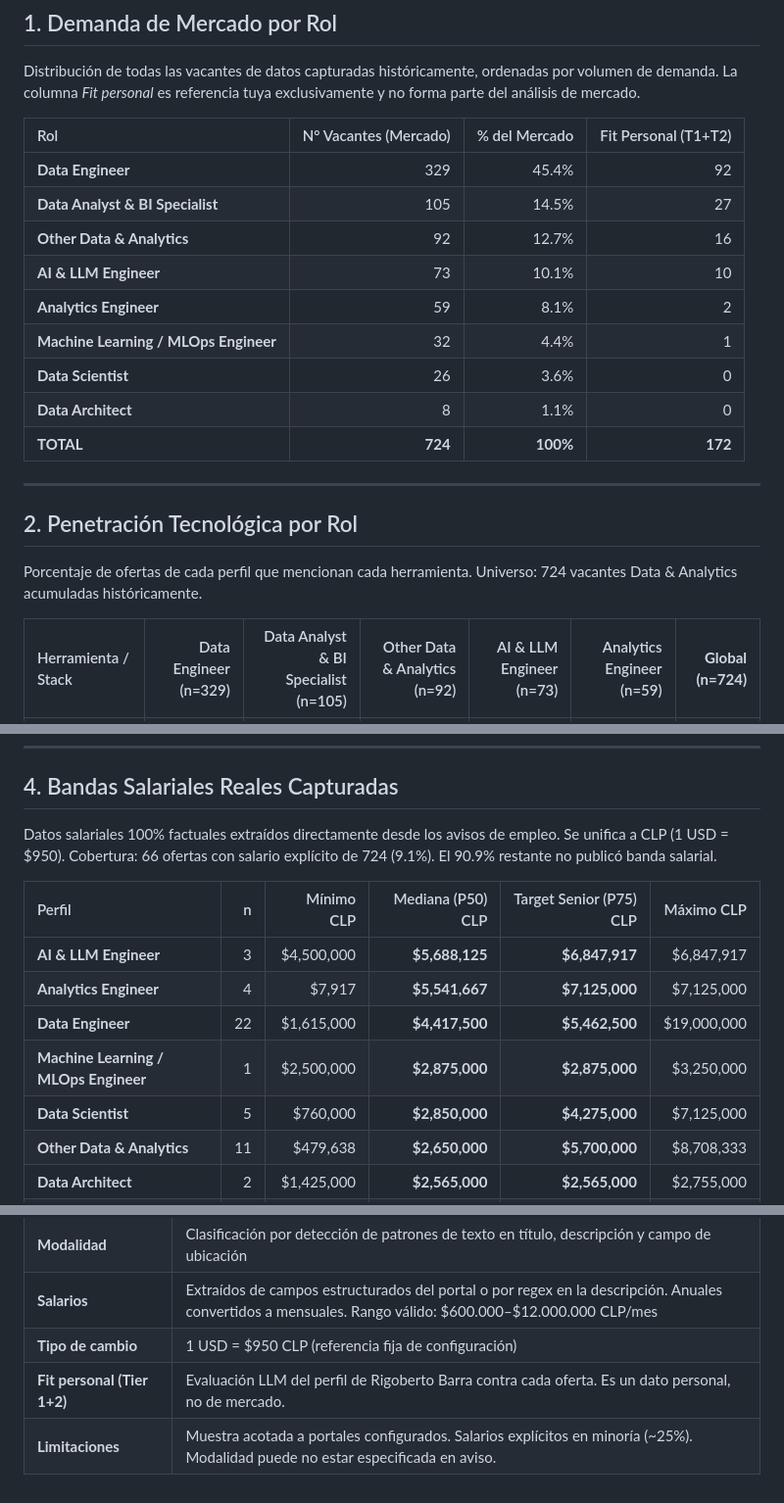
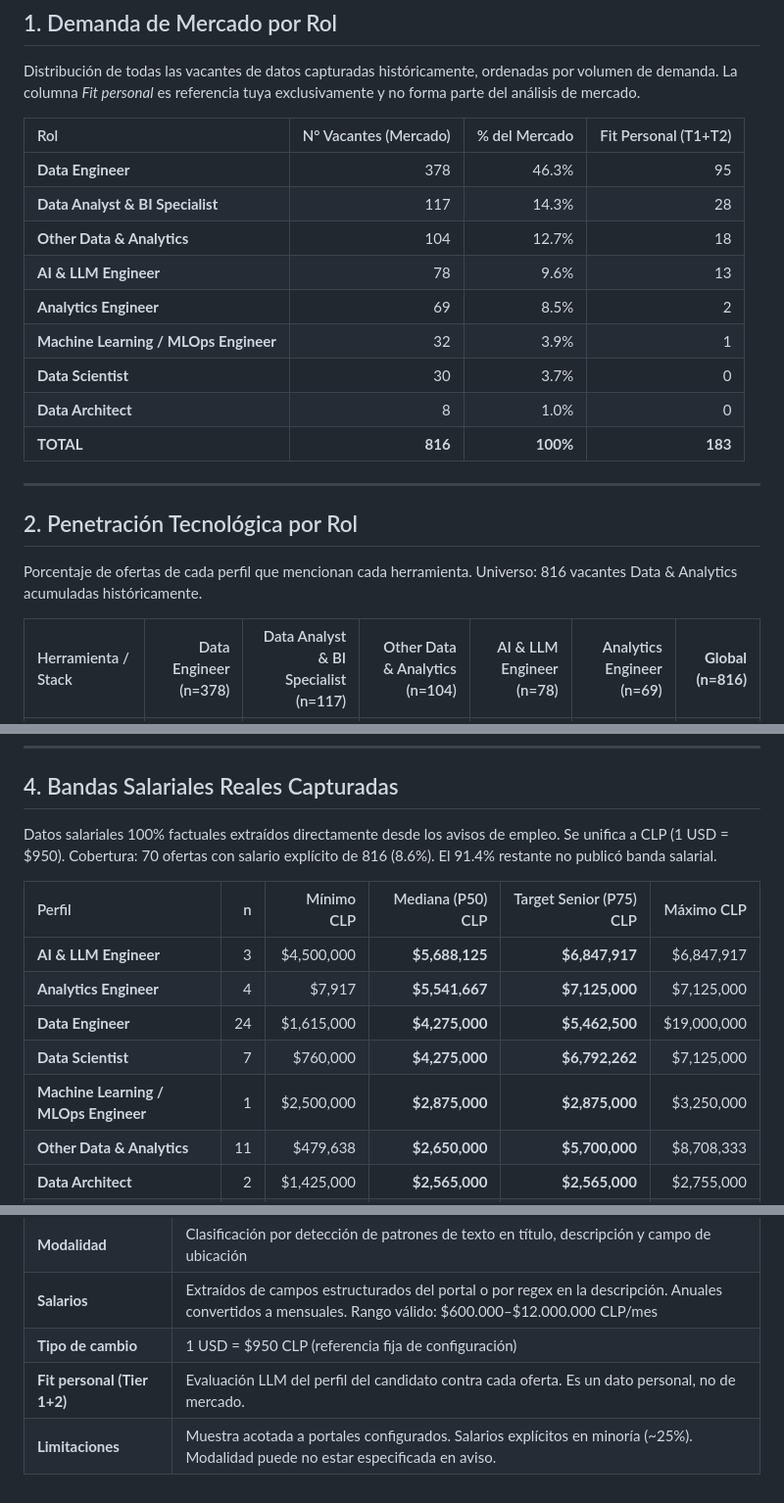
Before and after one commit to rigbarra/job-fit, a Markdown page: data/market_study/market_study.md, 3 parts joined by grey strips. Shown at 98% size. Rendered like a GitHub page.

```diff
--- a/data/market_study/market_study.md
+++ b/data/market_study/market_study.md
@@ -13,21 +13,21 @@ La columna *Fit personal* es referencia tuya exclusivamente y no forma parte del
 
 | Rol | N° Vacantes (Mercado) | % del Mercado | Fit Personal (T1+T2) |
 | :--- | ---: | ---: | ---: |
-| **Data Engineer** | 329 | 45.4% | 92 |
-| **Data Analyst & BI Specialist** | 105 | 14.5% | 27 |
-| **Other Data & Analytics** | 92 | 12.7% | 16 |
-| **AI & LLM Engineer** | 73 | 10.1% | 10 |
-| **Analytics Engineer** | 59 | 8.1% | 2 |
-| **Machine Learning / MLOps Engineer** | 32 | 4.4% | 1 |
-| **Data Scientist** | 26 | 3.6% | 0 |
-| **Data Architect** | 8 | 1.1% | 0 |
-| **TOTAL** | **724** | **100%** | **172** |
+| **Data Engineer** | 378 | 46.3% | 95 |
+| **Data Analyst & BI Specialist** | 117 | 14.3% | 28 |
+| **Other Data & Analytics** | 104 | 12.7% | 18 |
+| **AI & LLM Engineer** | 78 | 9.6% | 13 |
+| **Analytics Engineer** | 69 | 8.5% | 2 |
+| **Machine Learning / MLOps Engineer** | 32 | 3.9% | 1 |
+| **Data Scientist** | 30 | 3.7% | 0 |
+| **Data Architect** | 8 | 1.0% | 0 |
+| **TOTAL** | **816** | **100%** | **183** |
 
 ---
 
 ## 2. Penetración Tecnológica por Rol
 
-Porcentaje de ofertas de cada perfil que mencionan cada herramienta. Universo: 724 vacantes Data & Analytics acumuladas históricamente.
+Porcentaje de ofertas de cada perfil que mencionan cada herramienta. Universo: 816 vacantes Data & Analytics acumuladas históricamente.
 
-| Herramienta / Stack | Data Engineer (n=329) | Data Analyst & BI Specialist (n=105) | Other Data & Analytics (n=92) | AI & LLM Engineer (n=73) | Analytics Engineer (n=59) | **Global (n=724)** |
+| Herramienta / Stack | Data Engineer (n=378) | Data Analyst & BI Specialist (n=117) | Other Data & Analytics (n=104) | AI & LLM Engineer (n=78) | Analytics Engineer (n=69) | **Global (n=816)** |
 | :--- | ---: | ---: | ---: | ---: | ---: | ---: |
@@ -74,15 +74,15 @@ Distribución de régimen presencial para cada perfil. Valores sobre el universo
 
 ## 4. Bandas Salariales Reales Capturadas
 
-Datos salariales 100% factuales extraídos directamente desde los avisos de empleo. Se unifica a CLP (1 USD = $950). Cobertura: 66 ofertas con salario explícito de 724 (9.1%). El 90.9% restante no publicó banda salarial.
+Datos salariales 100% factuales extraídos directamente desde los avisos de empleo. Se unifica a CLP (1 USD = $950). Cobertura: 70 ofertas con salario explícito de 816 (8.6%). El 91.4% restante no publicó banda salarial.
 
 | Perfil | n | Mínimo CLP | Mediana (P50) CLP | Target Senior (P75) CLP | Máximo CLP |
 | :--- | ---: | ---: | ---: | ---: | ---: |
 | **AI & LLM Engineer** | 3 | $4,500,000 | **$5,688,125** | **$6,847,917** | $6,847,917 |
 | **Analytics Engineer** | 4 | $7,917 | **$5,541,667** | **$7,125,000** | $7,125,000 |
-| **Data Engineer** | 22 | $1,615,000 | **$4,417,500** | **$5,462,500** | $19,000,000 |
+| **Data Engineer** | 24 | $1,615,000 | **$4,275,000** | **$5,462,500** | $19,000,000 |
+| **Data Scientist** | 7 | $760,000 | **$4,275,000** | **$6,792,262** | $7,125,000 |
 | **Machine Learning / MLOps Engineer** | 1 | $2,500,000 | **$2,875,000** | **$2,875,000** | $3,250,000 |
-| **Data Scientist** | 5 | $760,000 | **$2,850,000** | **$4,275,000** | $7,125,000 |
 | **Other Data & Analytics** | 11 | $479,638 | **$2,650,000** | **$5,700,000** | $8,708,333 |
 | **Data Architect** | 2 | $1,425,000 | **$2,565,000** | **$2,565,000** | $2,755,000 |
 | **Data Analyst & BI Specialist** | 18 | $760,000 | **$2,280,000** | **$4,275,000** | $15,200,000 |
@@ -101,5 +101,5 @@ Datos salariales 100% factuales extraídos directamente desde los avisos de empl
 | **Modalidad** | Clasificación por detección de patrones de texto en título, descripción y campo de ubicación |
 | **Salarios** | Extraídos de campos estructurados del portal o por regex en la descripción. Anuales convertidos a mensuales. Rango válido: $600.000–$12.000.000 CLP/mes |
 | **Tipo de cambio** | 1 USD = $950 CLP (referencia fija de configuración) |
-| **Fit personal (Tier 1+2)** | Evaluación LLM del perfil de Rigoberto Barra contra cada oferta. Es un dato personal, no de mercado. |
+| **Fit personal (Tier 1+2)** | Evaluación LLM del perfil del candidato contra cada oferta. Es un dato personal, no de mercado. |
 | **Limitaciones** | Muestra acotada a portales configurados. Salarios explícitos en minoría (~25%). Modalidad puede no estar especificada en aviso. |
```
Also changed, not shown: other parts of data/market_study/market_study.md (+32 -32 lines).
